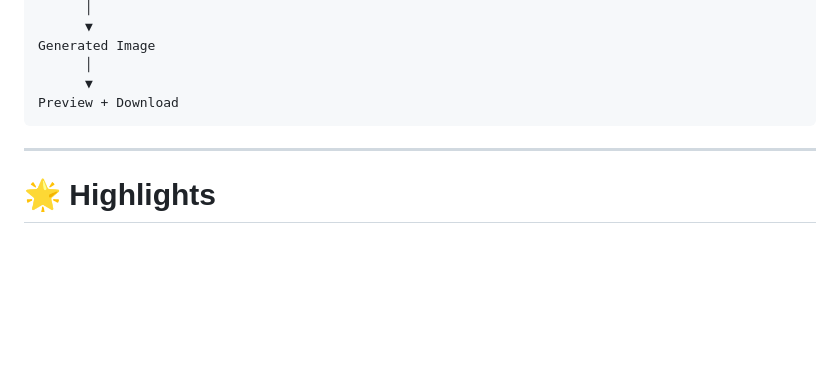
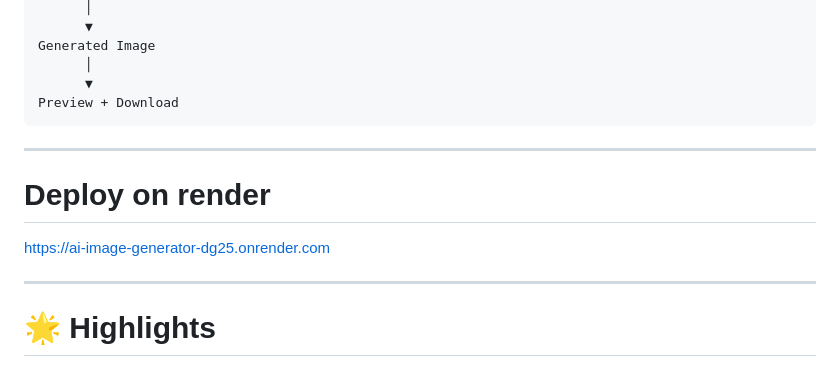
Before and after one commit to Hariom-patidar-tech/AI-Image-Generator, a Markdown page: README.md, the part around the change. Rendered like a GitHub page; blank space fills up the shorter version.

```diff
--- a/README.md
+++ b/README.md
@@ -188,6 +188,12 @@ Preview + Download
 
 ---
 
+# Deploy on render
+
+https://ai-image-generator-dg25.onrender.com
+
+---
+
 # 🌟 Highlights
 
 - Elegant Darkroom-inspired UI
```
